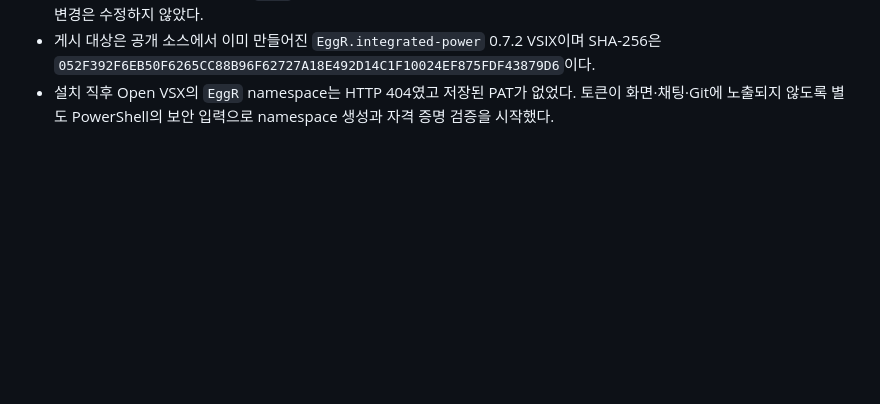
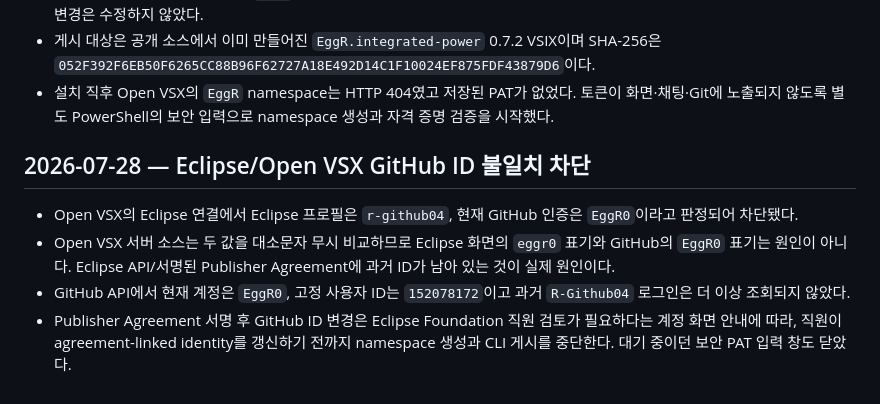
Before and after one commit to EggR0/integrated-power, a Markdown page: .ai/WORKLOG.md, the part around the change. Rendered like a GitHub page; blank space fills up the shorter version.

Commit message:
Record Open VSX identity review blocker

```diff
--- a/.ai/WORKLOG.md
+++ b/.ai/WORKLOG.md
@@ -287,3 +287,17 @@
 - 설치 직후 Open VSX의 `EggR` namespace는 HTTP 404였고 저장된 PAT가 없었다.
   토큰이 화면·채팅·Git에 노출되지 않도록 별도 PowerShell의 보안 입력으로
   namespace 생성과 자격 증명 검증을 시작했다.
+
+## 2026-07-28 — Eclipse/Open VSX GitHub ID 불일치 차단
+
+- Open VSX의 Eclipse 연결에서 Eclipse 프로필은 `r-github04`, 현재 GitHub
+  인증은 `EggR0`이라고 판정되어 차단됐다.
+- Open VSX 서버 소스는 두 값을 대소문자 무시 비교하므로 Eclipse 화면의
+  `eggr0` 표기와 GitHub의 `EggR0` 표기는 원인이 아니다. Eclipse API/서명된
+  Publisher Agreement에 과거 ID가 남아 있는 것이 실제 원인이다.
+- GitHub API에서 현재 계정은 `EggR0`, 고정 사용자 ID는 `152078172`이고 과거
+  `R-Github04` 로그인은 더 이상 조회되지 않았다.
+- Publisher Agreement 서명 후 GitHub ID 변경은 Eclipse Foundation 직원 검토가
+  필요하다는 계정 화면 안내에 따라, 직원이 agreement-linked identity를 갱신하기
+  전까지 namespace 생성과 CLI 게시를 중단한다. 대기 중이던 보안 PAT 입력 창도
+  닫았다.
```
Also changed, not shown: .ai/HANDOFF.md (+12 -2 lines).
